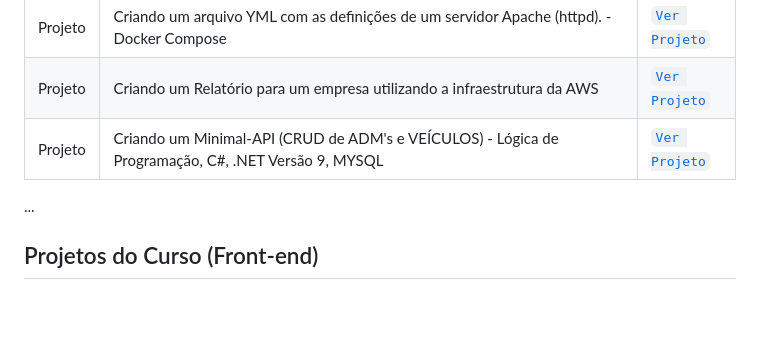
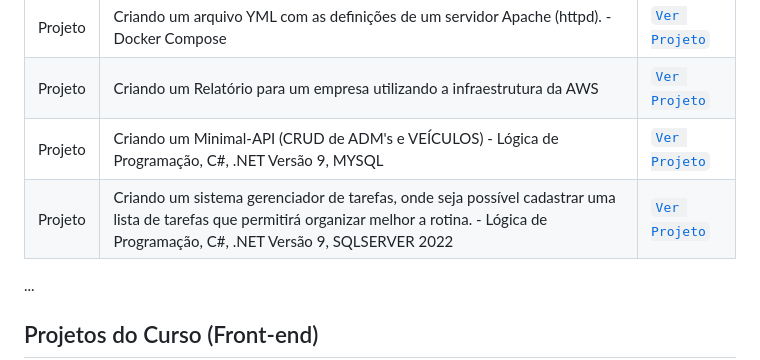
Before and after one commit to mauriciocampos1234/DIO-BOOT-CAMP, a Markdown page: README.md, the part around the change. Drawn GitHub-style; blank space fills up the shorter version.

```diff
--- a/README.md
+++ b/README.md
@@ -27,6 +27,7 @@
 | Projeto | Criando um arquivo YML com as definições de um servidor Apache (httpd). - Docker Compose  | [`Ver Projeto`](https://github.com/mauriciocampos1234/DIO-BOOT-CAMP/tree/Desafio-05) |
 | Projeto | Criando um Relatório para um empresa utilizando a infraestrutura da AWS  | [`Ver Projeto`](https://github.com/mauriciocampos1234/DIO-BOOT-CAMP/tree/Desafio-06) |
 | Projeto | Criando um Minimal-API (CRUD de ADM's e VEÍCULOS) - Lógica de Programação, C#, .NET Versão 9, MYSQL  | [`Ver Projeto`](https://github.com/mauriciocampos1234/DIO-BOOT-CAMP/tree/Desafio-07) |
+| Projeto | Criando um sistema gerenciador de tarefas, onde seja possível cadastrar uma lista de tarefas que permitirá organizar melhor a rotina. - Lógica de Programação, C#, .NET Versão 9, SQLSERVER 2022  | [`Ver Projeto`](https://github.com/mauriciocampos1234/DIO-BOOT-CAMP/tree/Desafio-08) |
 ...
 
 ## Projetos do Curso (Front-end)
```
